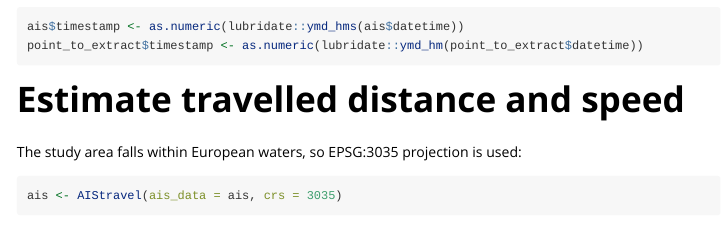
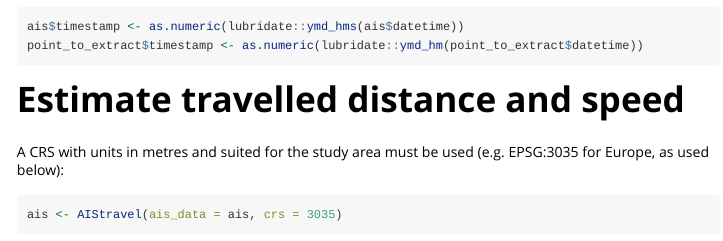
Before and after one commit to remip48/AISanalyze, an R Markdown document (vignettes/AISanalyze.Rmd): the page in a window 1100 px wide, from 610 px down. Rendered offline with R 4.5, knitr and Pandoc, with nearby package versions; some code elsewhere in the file could not run offline; long lines of code are wrapped; common packages that the code uses without loading them are loaded.

Commit message:
update docs

````diff
--- a/vignettes/AISanalyze.Rmd
+++ b/vignettes/AISanalyze.Rmd
@@ -49,7 +49,7 @@ point_to_extract$timestamp <- as.numeric(lubridate::ymd_hm(point_to_extract$date
 
 # Estimate travelled distance and speed
 
-The study area falls within European waters, so EPSG:3035 projection is used:
+A CRS with units in metres and suited for the study area must be used (e.g. EPSG:3035 for Europe, as used below):
 
 ```{r}
 ais <- AIStravel(ais_data = ais, crs = 3035)
````
